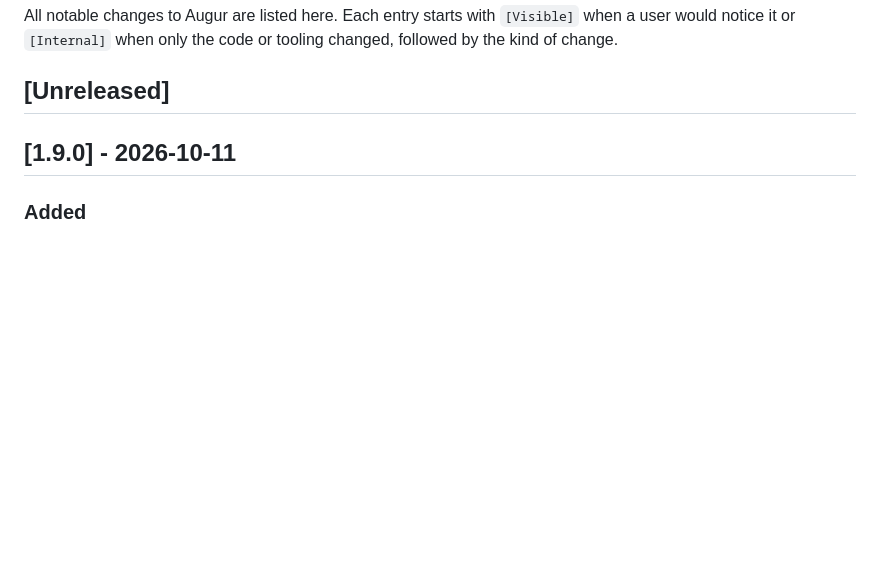
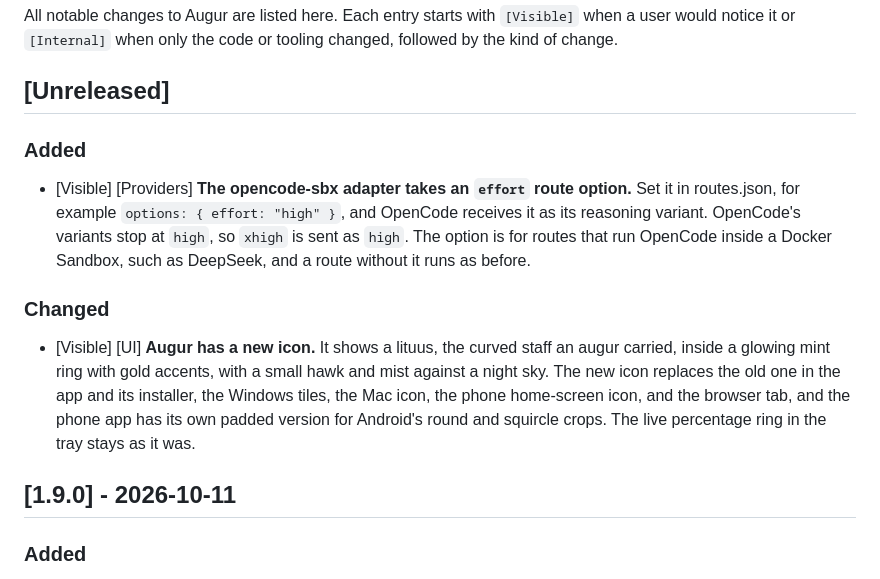
Before and after one commit to neostryder/augur, a Markdown page: CHANGELOG.md, the part around the change. Drawn GitHub-style; blank space fills up the shorter version.

Commit message:
Changelog: new app icon and the OpenCode effort option

```diff
--- a/CHANGELOG.md
+++ b/CHANGELOG.md
@@ -3,6 +3,14 @@
 All notable changes to Augur are listed here. Each entry starts with `[Visible]` when a user would notice it or `[Internal]` when only the code or tooling changed, followed by the kind of change.
 
 ## [Unreleased]
+
+### Added
+
+- [Visible] [Providers] **The opencode-sbx adapter takes an `effort` route option.** Set it in routes.json, for example `options: { effort: "high" }`, and OpenCode receives it as its reasoning variant. OpenCode's variants stop at `high`, so `xhigh` is sent as `high`. The option is for routes that run OpenCode inside a Docker Sandbox, such as DeepSeek, and a route without it runs as before.
+
+### Changed
+
+- [Visible] [UI] **Augur has a new icon.** It shows a lituus, the curved staff an augur carried, inside a glowing mint ring with gold accents, with a small hawk and mist against a night sky. The new icon replaces the old one in the app and its installer, the Windows tiles, the Mac icon, the phone home-screen icon, and the browser tab, and the phone app has its own padded version for Android's round and squircle crops. The live percentage ring in the tray stays as it was.
 
 ## [1.9.0] - 2026-10-11
 
```
